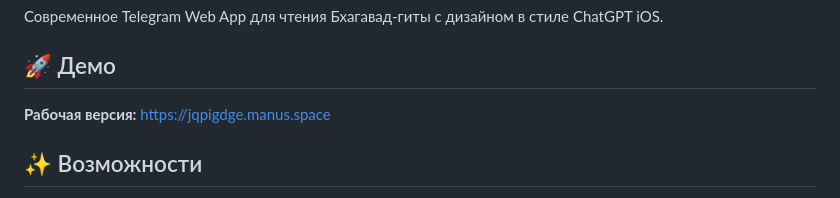
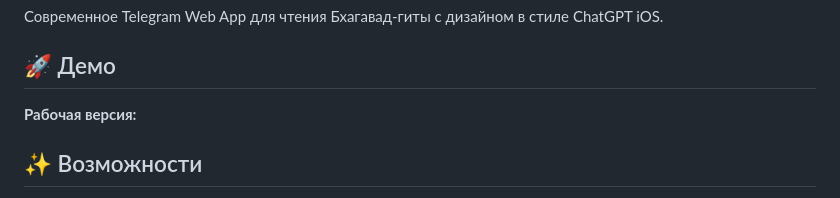
Before and after one commit to Paul16108/gita-library, a Markdown page: README.md, the part around the change. Rendered like a GitHub page.

```diff
--- a/README.md
+++ b/README.md
@@ -4,7 +4,7 @@
 
 ## 🚀 Демо
 
-**Рабочая версия:** https://jqpigdge.manus.space
+**Рабочая версия:**
 
 ## ✨ Возможности
 
```
